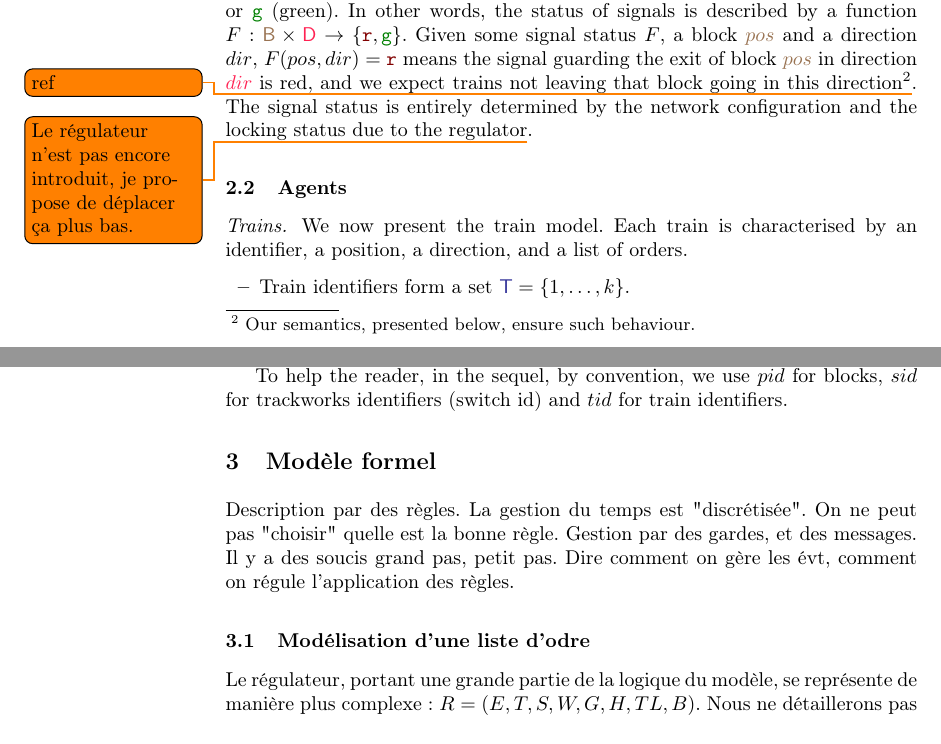
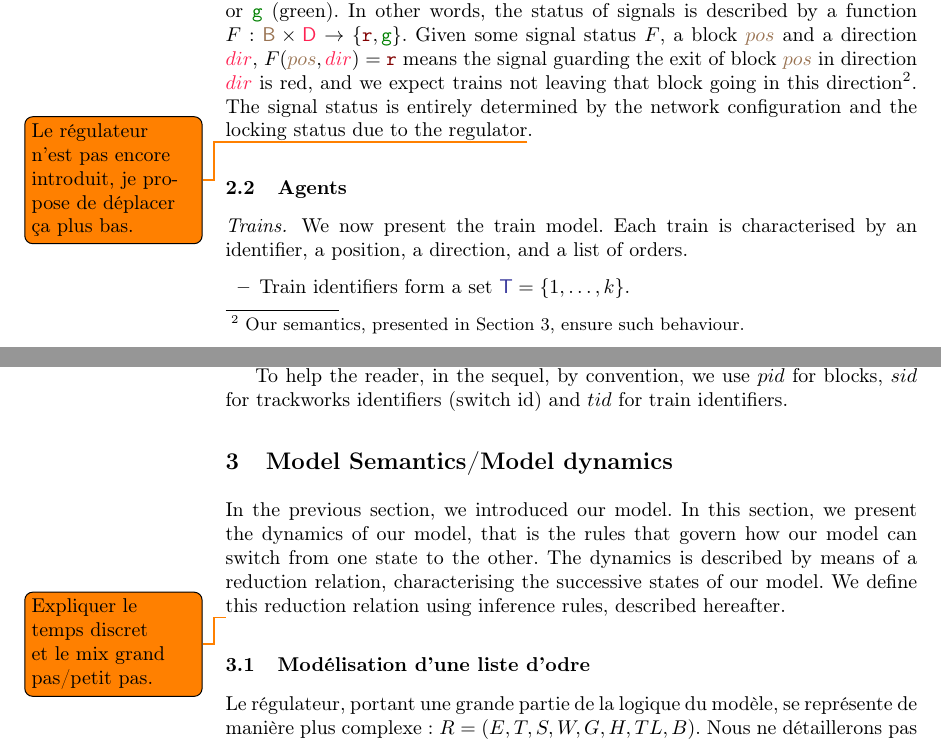
Before and after one commit to LucasVillaume/stage-train, a LaTeX thesis (paper/main.tex): two parts of pages 4 and 6 of 11, joined at a grey line, cut so that both start at the same text. Compiled offline with pdfLaTeX; a LaTeX package or settings file that is missing is left out.

Commit message:
Début Section dynamique

```diff
--- a/paper/main.tex
+++ b/paper/main.tex
@@ -53,12 +53,17 @@
 \newcommand{\incr}[1]{{\mbox{\ensuremath{\mathtt{incr}(\posFmt{#1})}}}\xspace}
 \newcommand{\turn}[2]{{\mbox{\ensuremath{\mathtt{turn}(#1, #2)}}}\xspace}
 
-%% tt style
+%% Signals
 \newcommand{\sigred}{{\mbox{${\color{red!50!black}\mathtt{r}}$}}\xspace}
 \newcommand{\siggreen}{{\mbox{${\color{green!50!black}\mathtt{g}}$}}\xspace}
-
 \newcommand{\deviate}{{\mbox{$\mathtt{v}$}}\xspace}
 \newcommand{\direct}{{\mbox{$\mathtt{d}$}}\xspace}
+\newcommand{\signalF}[2]{\ensuremath{F(\posFmt{#1}, \dirFmt{#2})}}
+
+%% Reduction relation
+\newcommand{\reduces}{\ensuremath{\rightarrow}}
+
+%% tt style
 
 \newcommand{\su}[2]{{\mbox{$\mathtt{startuntil}(\dirFmt{#1}, \posFmt{#2})$}}\xspace}
 
@@ -190,7 +195,7 @@ The network is then described as a triple $(\blocks, \turnouts, \sucblock)$ wher
 
 \paragraph{Signals.}
 
-At each end of the blocks, there is a signal whose state is \sigred (red) or \siggreen (green). In other words, the status of signals is described by a function $F: \blocks \times \directions \to \{ \sigred, \siggreen\}$. Given some signal status $F$, a block $\posFmt{pos}$ and a direction $dir$, $F(pos,dir) = \sigred$ means the signal guarding the exit of block $\posFmt{pos}$ in direction $\dirFmt{dir}$ is red, and we expect trains not leaving that block going in this direction\footnote{Our semantics, presented below, ensure such behaviour.}\todo{ref}. The signal status is entirely determined by the network configuration and the locking status due to the regulator\todo{Le régulateur n'est pas encore introduit, je propose de déplacer ça plus bas.}.
+At each end of the blocks, there is a signal whose state is \sigred (red) or \siggreen (green). In other words, the status of signals is described by a function $F: \blocks \times \directions \to \{ \sigred, \siggreen\}$. Given some signal status $F$, a block $\posFmt{pos}$ and a direction $\dirFmt{dir}$, $\signalF{pos}{dir} = \sigred$ means the signal guarding the exit of block $\posFmt{pos}$ in direction $\dirFmt{dir}$ is red, and we expect trains not leaving that block going in this direction\footnote{Our semantics, presented in Section~\ref{sec:formal-model}, ensure such behaviour.}. The signal status is entirely determined by the network configuration and the locking status due to the regulator\todo{Le régulateur n'est pas encore introduit, je propose de déplacer ça plus bas.}.
 
 
 \subsection{Agents}
@@ -249,10 +254,13 @@ Train speed are not modeled, and we consider trains can always stop within their
 
 To help the reader, in the sequel, by convention, we use $pid$ for blocks, $sid$ for trackworks identifiers (switch id) and $tid$ for train identifiers.
 
-\section{Modèle formel}
+\section{Model Semantics/Model dynamics}
 \label{sec:formal-model}
 
-Description par des règles. La gestion du temps est "discrétisée". On ne peut pas "choisir" quelle est la bonne règle. Gestion par des gardes, et des messages. Il y a des soucis grand pas, petit pas. Dire comment on gère les évt, comment on régule l'application des règles.
+In the previous section, we introduced our model. In this section, we present the dynamics of our model, that is the rules that govern how our model can switch from one state to the other. The dynamics is described by means of a reduction relation, characterising the successive states of our model. We define this reduction relation using inference rules, described hereafter.
+
+\todo{Expliquer le temps discret et le mix grand pas/petit pas.}
+
 
 \subsection{Modélisation d'une liste d'odre}
 %La modélisation de notre liste d'ordre doit prendre en compte les besoins et contraintes évoqués plus haut.
```
